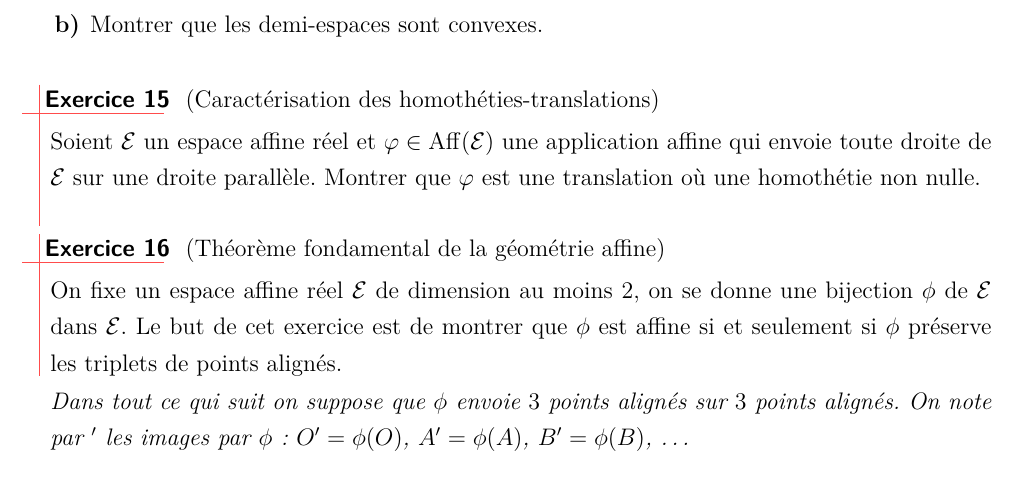
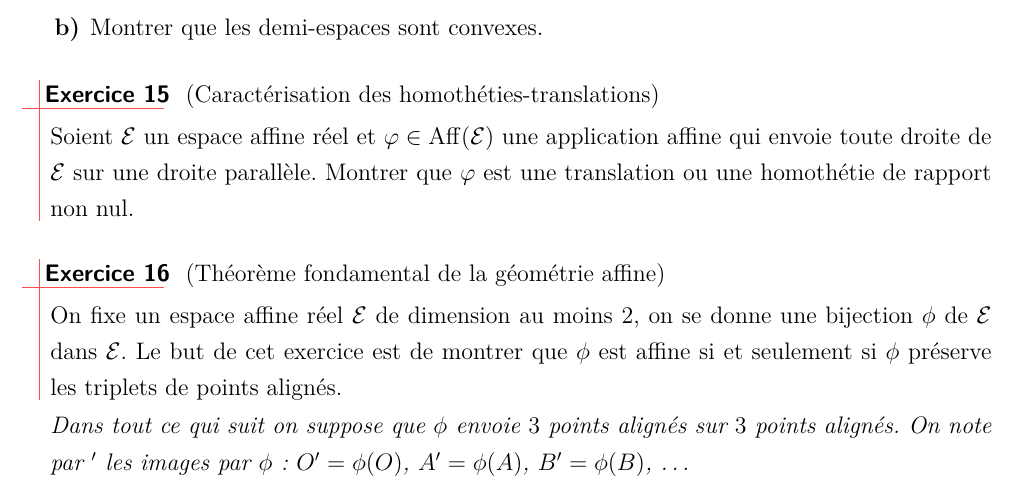
Before and after one commit to ktzanev/m53lille1, a LaTeX paper (TDs/M53_2015-16_TD1.tex): part of page 7 of 8, cut so that both start at the same text. Compiled offline with pdfLaTeX.

Commit message:
correction coquilles exo caractÚrisation des HT

```diff
--- a/TDs/M53_2015-16_TD1.tex
+++ b/TDs/M53_2015-16_TD1.tex
@@ -319,7 +319,7 @@ On se place dans $\mathbb{R}^{2}$.
 %-----------------------------------
 \begin{exo} (Caractérisation des homothéties-translations)
 
-  Soient $\ens{E}$ un espace affine réel et $\varphi \in \aff(\ens{E})$ une application affine qui envoie toute droite de $\ens{E}$ sur une droite parallèle. Montrer que $\varphi$ est une translation où une homothétie non nulle.
+  Soient $\ens{E}$ un espace affine réel et $\varphi \in \aff(\ens{E})$ une application affine qui envoie toute droite de $\ens{E}$ sur une droite parallèle. Montrer que $\varphi$ est une translation ou une homothétie de rapport non nul.
 \end{exo}
 
 %-----------------------------------
```
